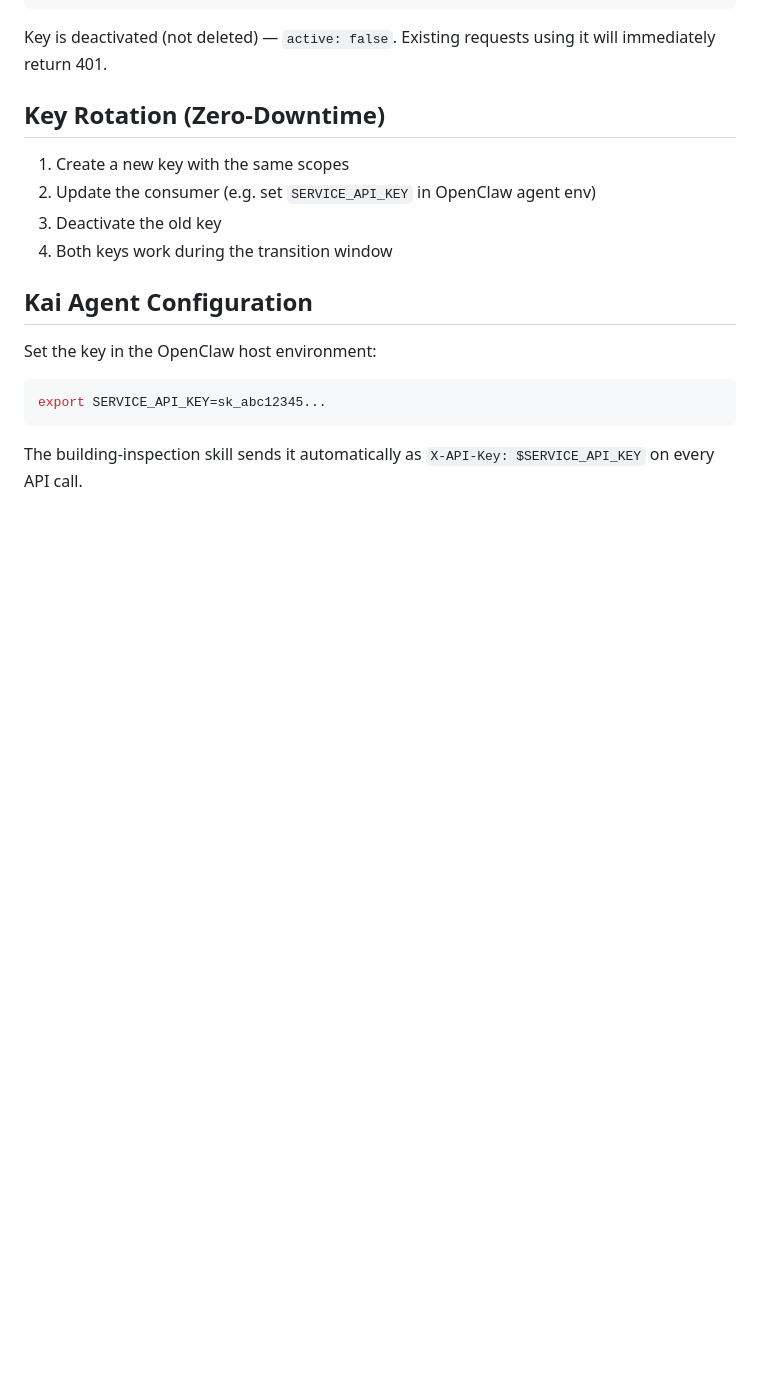
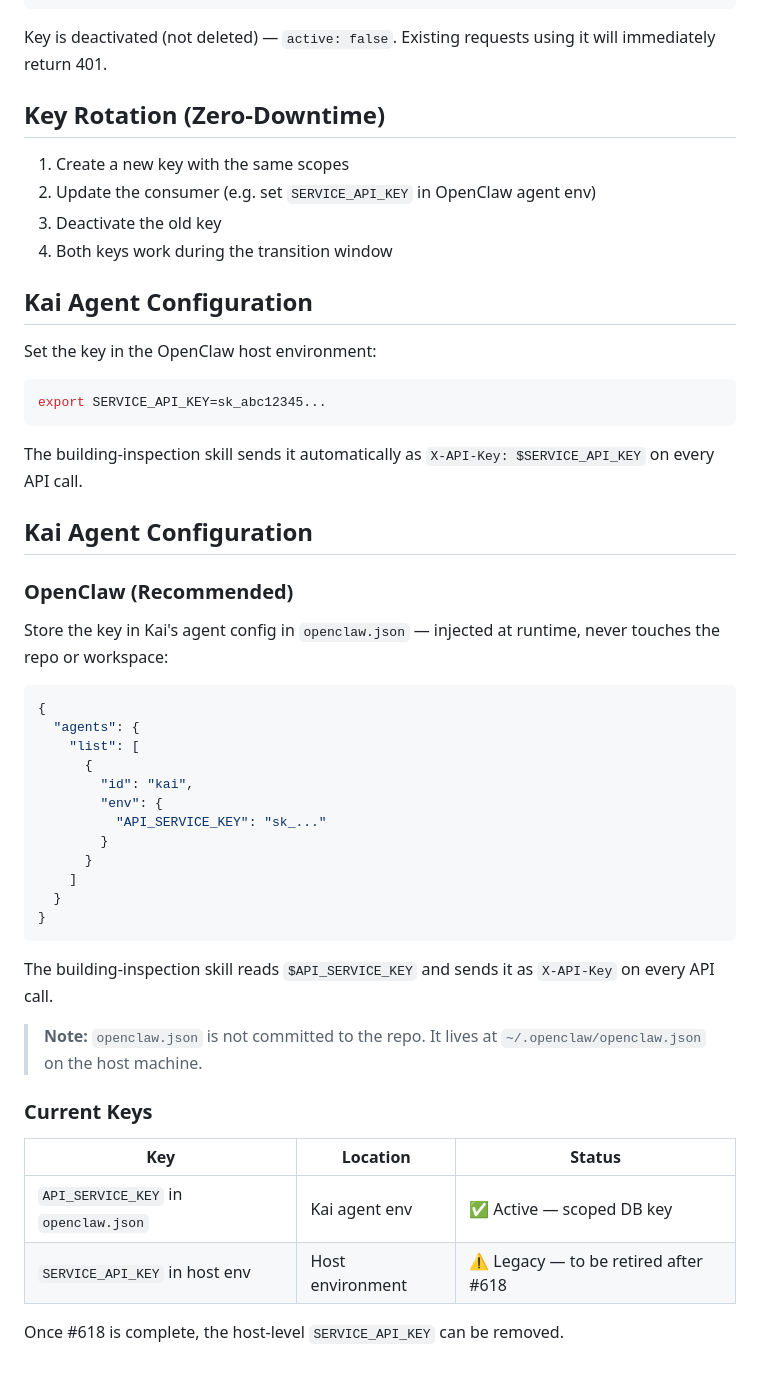
Before and after one commit to apexphere/ai-inspection, a Markdown page: docs/ops/service-keys.md, the part around the change. Rendered like a GitHub page; blank space fills up the shorter version.

````diff
--- a/docs/ops/service-keys.md
+++ b/docs/ops/service-keys.md
@@ -111,3 +111,37 @@ export SERVICE_API_KEY=sk_abc12345...
 ```
 
 The building-inspection skill sends it automatically as `X-API-Key: $SERVICE_API_KEY` on every API call.
+
+## Kai Agent Configuration
+
+### OpenClaw (Recommended)
+
+Store the key in Kai's agent config in `openclaw.json` — injected at runtime, never touches the repo or workspace:
+
+```json
+{
+  "agents": {
+    "list": [
+      {
+        "id": "kai",
+        "env": {
+          "API_SERVICE_KEY": "sk_..."
+        }
+      }
+    ]
+  }
+}
+```
+
+The building-inspection skill reads `$API_SERVICE_KEY` and sends it as `X-API-Key` on every API call.
+
+> **Note:** `openclaw.json` is not committed to the repo. It lives at `~/.openclaw/openclaw.json` on the host machine.
+
+### Current Keys
+
+| Key | Location | Status |
+|-----|----------|--------|
+| `API_SERVICE_KEY` in `openclaw.json` | Kai agent env | ✅ Active — scoped DB key |
+| `SERVICE_API_KEY` in host env | Host environment | ⚠️ Legacy — to be retired after #618 |
+
+Once #618 is complete, the host-level `SERVICE_API_KEY` can be removed.
````
Also changed, not shown: docs/ops/kai-agent.md (added, +212 -0 lines).
